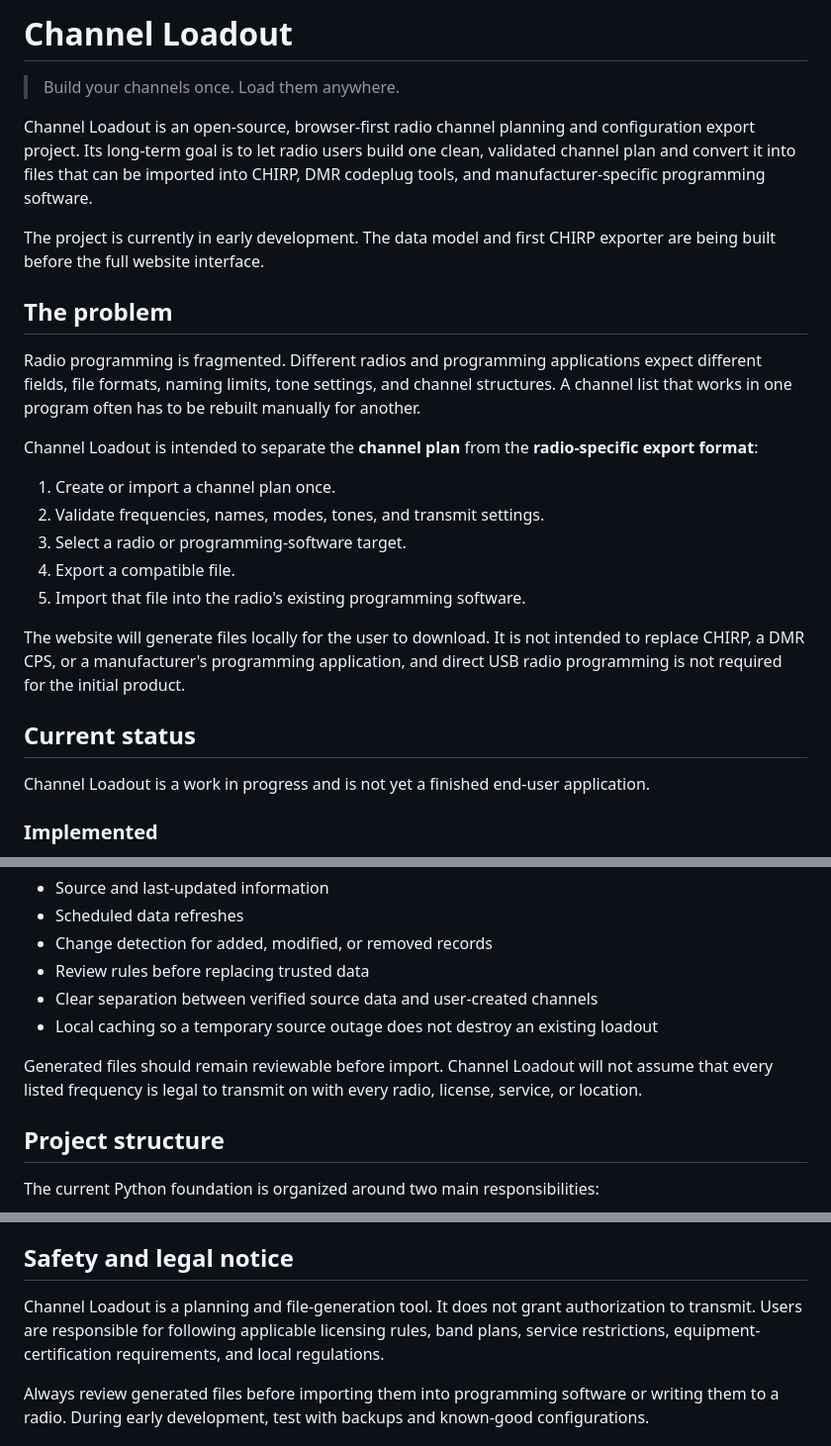
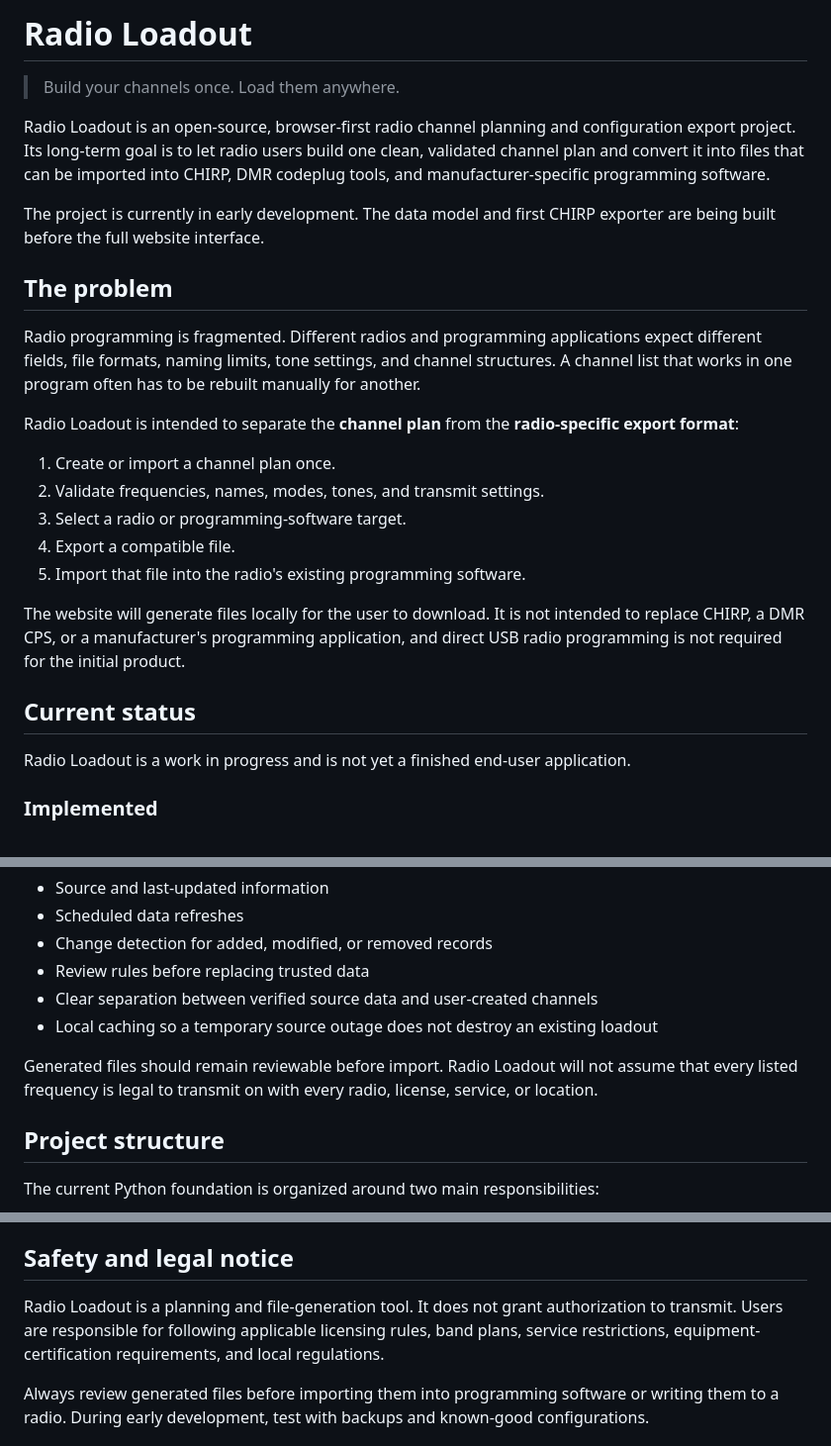
Before and after one commit to TimothyThurston/radio-loadout, a Markdown page: README.md, 3 parts joined by grey strips. Shown at 99% size. Rendered like a GitHub page.

Commit message:
Rename Channel Loadout to Radio Loadout in README

```diff
--- a/README.md
+++ b/README.md
@@ -1,8 +1,8 @@
-# Channel Loadout
+# Radio Loadout
 
 > Build your channels once. Load them anywhere.
 
-Channel Loadout is an open-source, browser-first radio channel planning and configuration export project. Its long-term goal is to let radio users build one clean, validated channel plan and convert it into files that can be imported into CHIRP, DMR codeplug tools, and manufacturer-specific programming software.
+Radio Loadout is an open-source, browser-first radio channel planning and configuration export project. Its long-term goal is to let radio users build one clean, validated channel plan and convert it into files that can be imported into CHIRP, DMR codeplug tools, and manufacturer-specific programming software.
 
 The project is currently in early development. The data model and first CHIRP exporter are being built before the full website interface.
 
@@ -10,7 +10,7 @@ The project is currently in early development. The data model and first CHIRP ex
 
 Radio programming is fragmented. Different radios and programming applications expect different fields, file formats, naming limits, tone settings, and channel structures. A channel list that works in one program often has to be rebuilt manually for another.
 
-Channel Loadout is intended to separate the **channel plan** from the **radio-specific export format**:
+Radio Loadout is intended to separate the **channel plan** from the **radio-specific export format**:
 
 1. Create or import a channel plan once.
 2. Validate frequencies, names, modes, tones, and transmit settings.
@@ -22,7 +22,7 @@ The website will generate files locally for the user to download. It is not inte
 
 ## Current status
 
-Channel Loadout is a work in progress and is not yet a finished end-user application.
+Radio Loadout is a work in progress and is not yet a finished end-user application.
 
 ### Implemented
 
@@ -102,7 +102,7 @@ Future data features may include:
 - Clear separation between verified source data and user-created channels
 - Local caching so a temporary source outage does not destroy an existing loadout
 
-Generated files should remain reviewable before import. Channel Loadout will not assume that every listed frequency is legal to transmit on with every radio, license, service, or location.
+Generated files should remain reviewable before import. Radio Loadout will not assume that every listed frequency is legal to transmit on with every radio, license, service, or location.
 
 ## Project structure
 
@@ -162,7 +162,7 @@ As the project grows, target-specific logic should remain isolated in exporters
 
 ## Safety and legal notice
 
-Channel Loadout is a planning and file-generation tool. It does not grant authorization to transmit. Users are responsible for following applicable licensing rules, band plans, service restrictions, equipment-certification requirements, and local regulations.
+Radio Loadout is a planning and file-generation tool. It does not grant authorization to transmit. Users are responsible for following applicable licensing rules, band plans, service restrictions, equipment-certification requirements, and local regulations.
 
 Always review generated files before importing them into programming software or writing them to a radio. During early development, test with backups and known-good configurations.
 
```
Also changed, not shown: other parts of README.md (+1 -1 lines).
